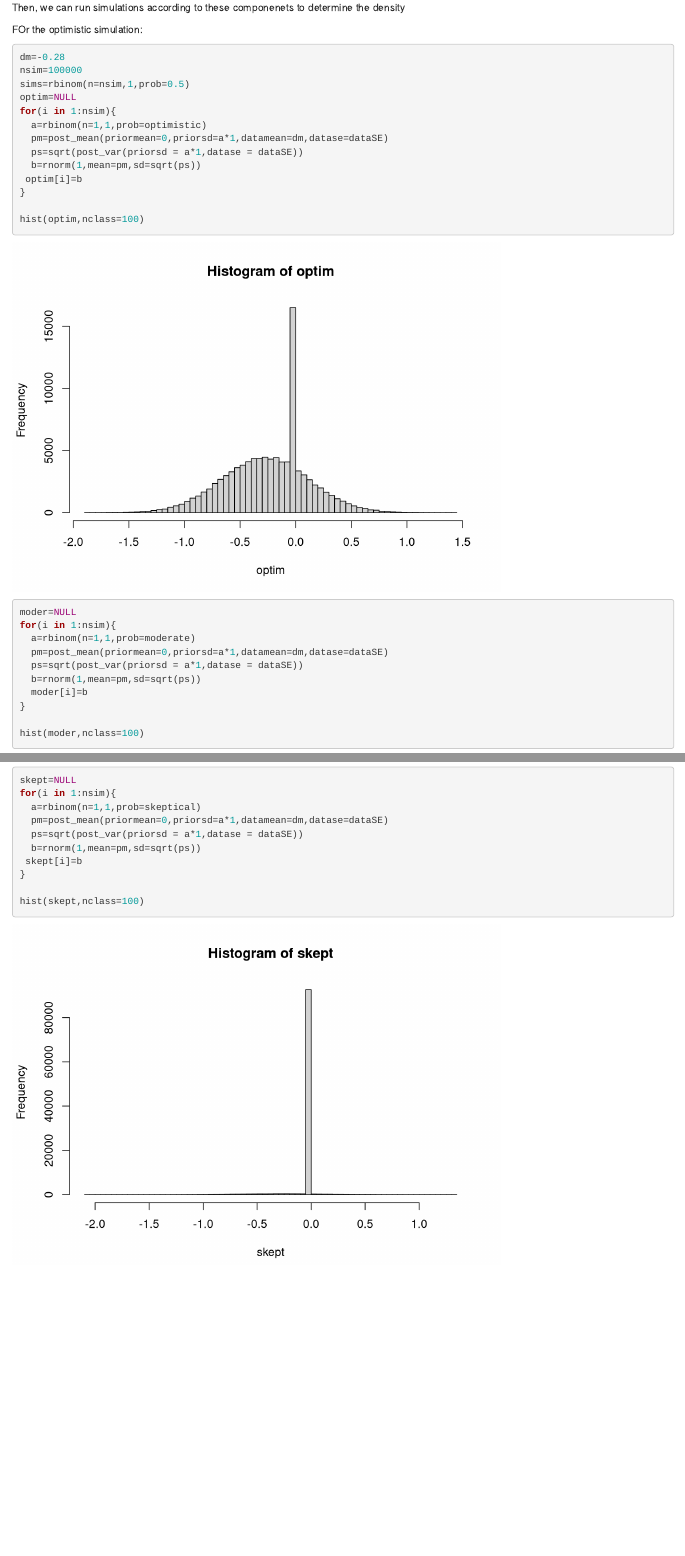
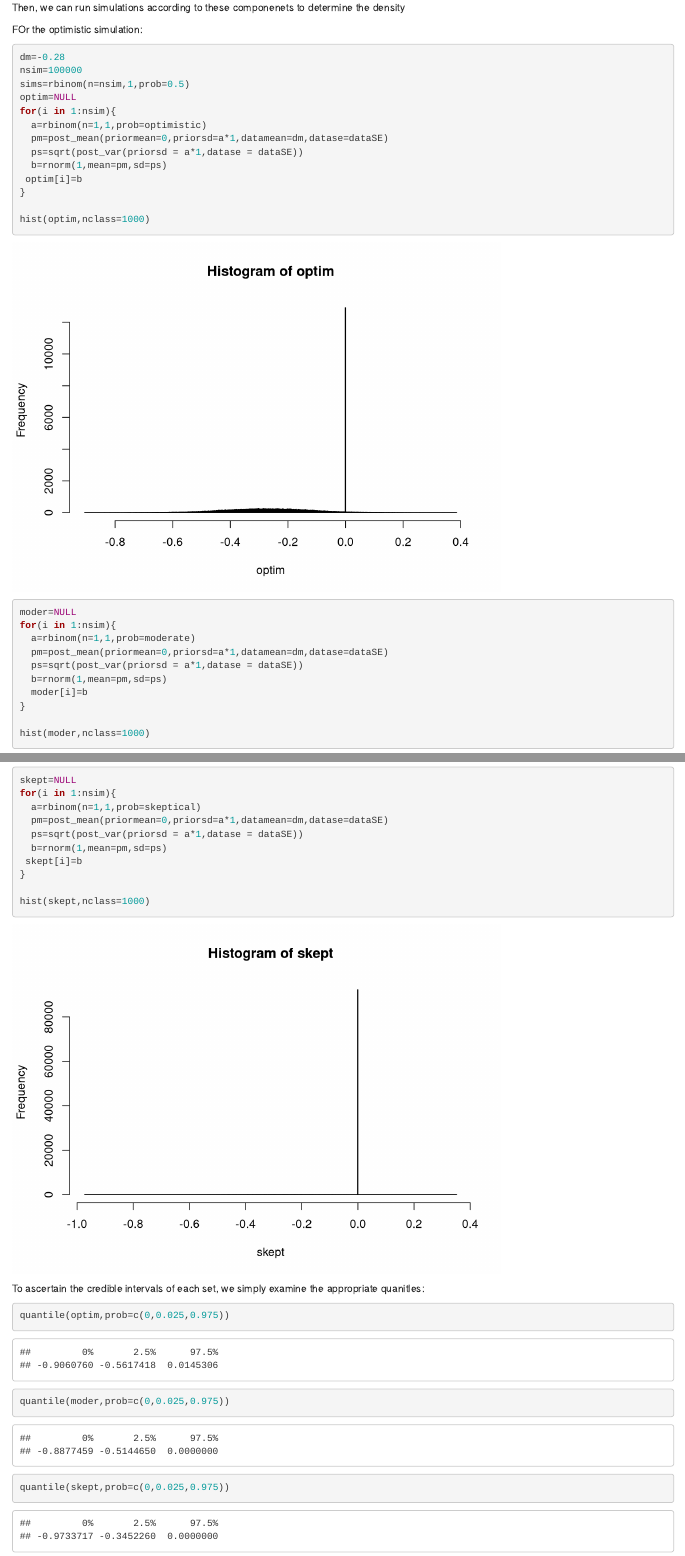
Before and after one commit to surbut/nejm, an R Markdown document (analysis/first-analysis.Rmd): the page in a window 1100 px wide, from 2210 px down, and a second part further down, joined at a grey line. Rendered offline with R 4.5, knitr and Pandoc, with nearby package versions; drawn as R Markdown's standard HTML page in place of the format the file asks for; code that draws random numbers runs with fixed seeds of ours.

Commit message:
workflowr::wflow_publish("analysis/first-analysis.Rmd")

````diff
--- a/analysis/first-analysis.Rmd
+++ b/analysis/first-analysis.Rmd
@@ -93,11 +93,11 @@ for(i in 1:nsim){
   a=rbinom(n=1,1,prob=optimistic)
   pm=post_mean(priormean=0,priorsd=a*1,datamean=dm,datase=dataSE)
   ps=sqrt(post_var(priorsd = a*1,datase = dataSE))
-  b=rnorm(1,mean=pm,sd=sqrt(ps))
+  b=rnorm(1,mean=pm,sd=ps)
  optim[i]=b
 }
 
-hist(optim,nclass=100)
+hist(optim,nclass=1000)
 
 
 moder=NULL
@@ -105,11 +105,11 @@ for(i in 1:nsim){
   a=rbinom(n=1,1,prob=moderate)
   pm=post_mean(priormean=0,priorsd=a*1,datamean=dm,datase=dataSE)
   ps=sqrt(post_var(priorsd = a*1,datase = dataSE))
-  b=rnorm(1,mean=pm,sd=sqrt(ps))
+  b=rnorm(1,mean=pm,sd=ps)
   moder[i]=b
 }
 
-hist(moder,nclass=100)
+hist(moder,nclass=1000)
 
 
 skept=NULL
@@ -117,14 +117,19 @@ for(i in 1:nsim){
   a=rbinom(n=1,1,prob=skeptical)
   pm=post_mean(priormean=0,priorsd=a*1,datamean=dm,datase=dataSE)
   ps=sqrt(post_var(priorsd = a*1,datase = dataSE))
-  b=rnorm(1,mean=pm,sd=sqrt(ps))
+  b=rnorm(1,mean=pm,sd=ps)
  skept[i]=b
 }
 
-hist(skept,nclass=100)
+hist(skept,nclass=1000)
+```
 
+To ascertain the credible intervals of each set, we simply examine the appropriate quanitles:
 
-
+```{r}
+quantile(optim,prob=c(0,0.025,0.975))
+quantile(moder,prob=c(0,0.025,0.975))
+quantile(skept,prob=c(0,0.025,0.975))
 
 
 ```{r}
````
